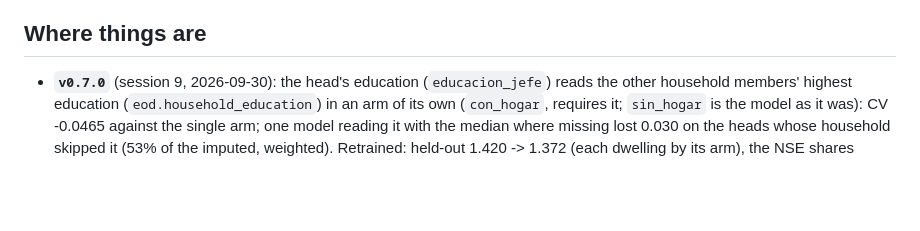
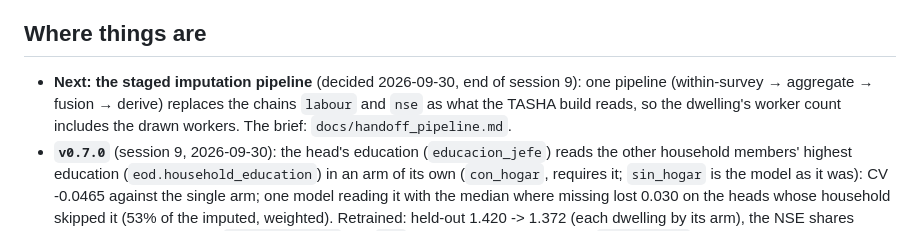
Before and after one commit to CentroFuturoCiudades/eodgdl, a Markdown page: docs/handoff_impute_engine.md, the part around the change. GitHub-like rendering; blank space fills up the shorter version.

```diff
--- a/docs/handoff_impute_engine.md
+++ b/docs/handoff_impute_engine.md
@@ -7,6 +7,9 @@ informal-jobs-model, the phases, the parity it reached) is in git: `git show 19e
 
 ## Where things are
 
+- **Next: the staged imputation pipeline** (decided 2026-09-30, end of session 9): one pipeline (within-survey →
+  aggregate → fusion → derive) replaces the chains `labour` and `nse` as what the TASHA build reads, so the dwelling's
+  worker count includes the drawn workers. The brief: `docs/handoff_pipeline.md`.
 - **`v0.7.0`** (session 9, 2026-09-30): the head's education (`educacion_jefe`) reads the other household members'
   highest education (`eod.household_education`) in an arm of its own (`con_hogar`, requires it; `sin_hogar` is the model
   as it was): CV -0.0465 against the single arm; one model reading it with the median where missing lost 0.030 on the
```
Also changed, not shown: docs/handoff_pipeline.md (added, +110 -0 lines).
